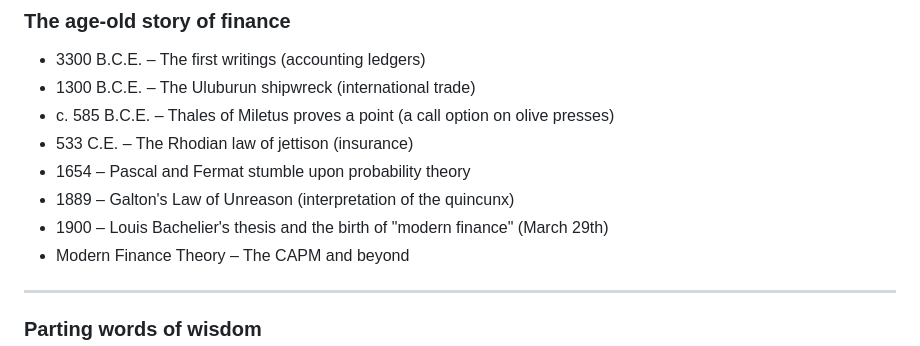
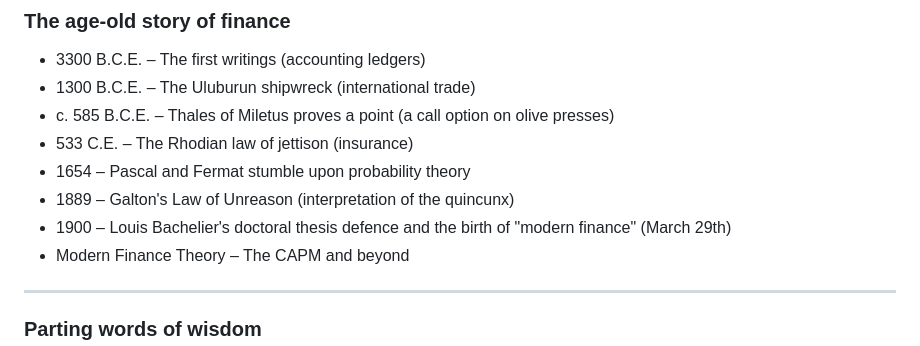
Before and after one commit to crina-pungulescu/quincunx, a Markdown page: README.md, the part around the change. GitHub-like rendering.

```diff
--- a/README.md
+++ b/README.md
@@ -38,7 +38,7 @@ This presentation assumes you know nothing about finance. It will not derive the
 - 533 C.E. – The Rhodian law of jettison (insurance)
 - 1654 – Pascal and Fermat stumble upon probability theory
 - 1889 – Galton's Law of Unreason (interpretation of the quincunx)
-- 1900 – Louis Bachelier's thesis and the birth of "modern finance" (March 29th)
+- 1900 – Louis Bachelier's doctoral thesis defence and the birth of "modern finance" (March 29th)
 - Modern Finance Theory – The CAPM and beyond
 
 ---
```
